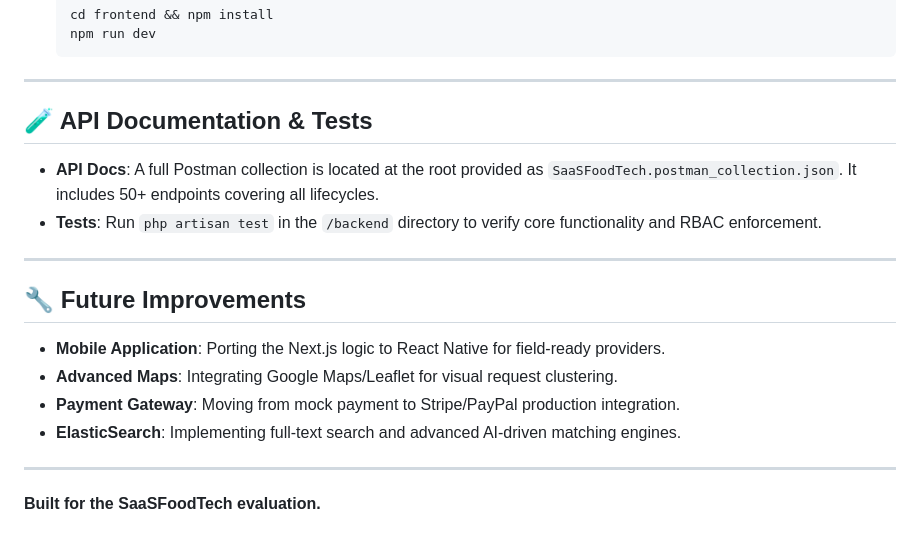
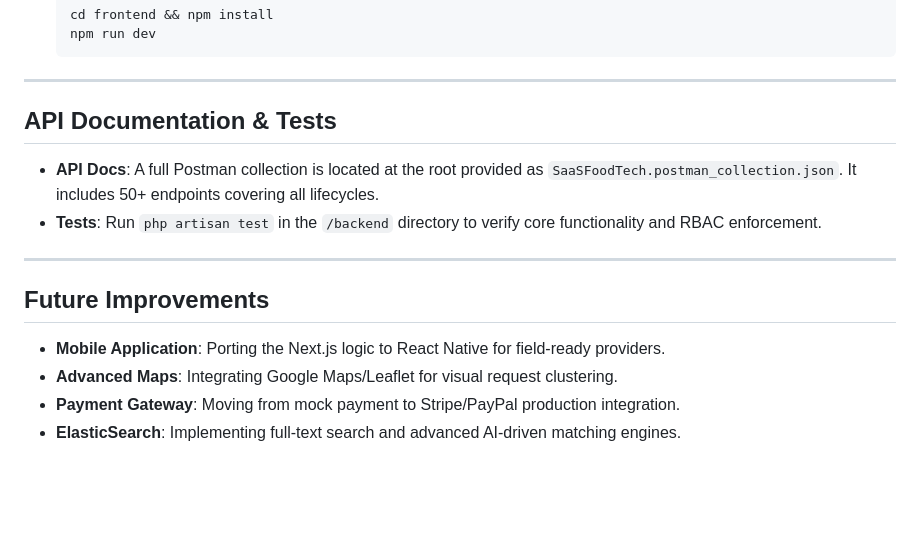
Before and after one commit to mohammed-alshaibani/SaaSFoodTech, a Markdown page: README.md, the part around one of its changes. GitHub-like rendering; blank space fills up the shorter version.

```diff
--- a/README.md
+++ b/README.md
@@ -113,20 +135,16 @@ The platform implements an **Advanced RBAC** system using a combination of `Spat
 
 ---
 
-## 🧪 API Documentation & Tests
+## API Documentation & Tests
 
 - **API Docs**: A full Postman collection is located at the root provided as `SaaSFoodTech.postman_collection.json`. It includes 50+ endpoints covering all lifecycles.
 - **Tests**: Run `php artisan test` in the `/backend` directory to verify core functionality and RBAC enforcement.
 
 ---
 
-## 🔧 Future Improvements
+##  Future Improvements
 
 - **Mobile Application**: Porting the Next.js logic to React Native for field-ready providers.
 - **Advanced Maps**: Integrating Google Maps/Leaflet for visual request clustering.
 - **Payment Gateway**: Moving from mock payment to Stripe/PayPal production integration.
 - **ElasticSearch**: Implementing full-text search and advanced AI-driven matching engines.
-
----
-
-**Built for the SaaSFoodTech evaluation.**
```
Also changed, not shown: other parts of README.md (+33 -11 lines).
